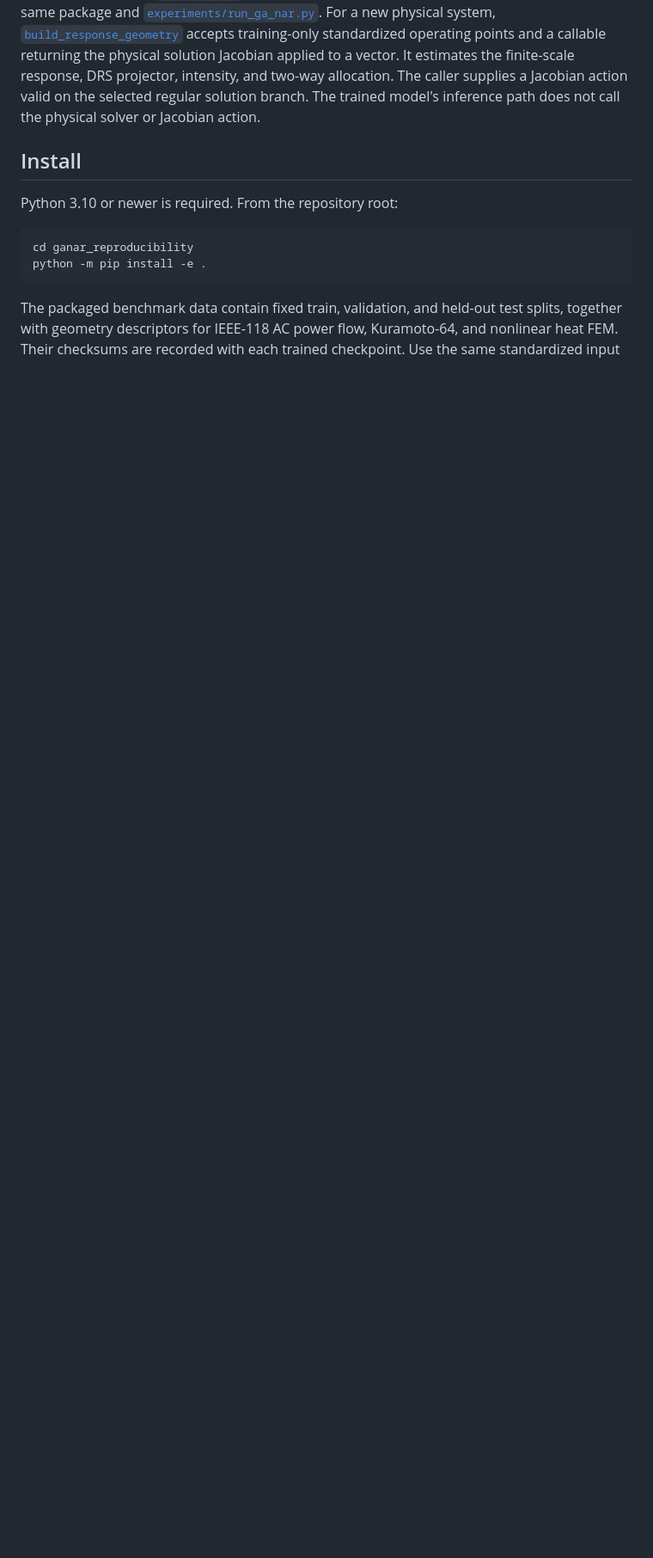
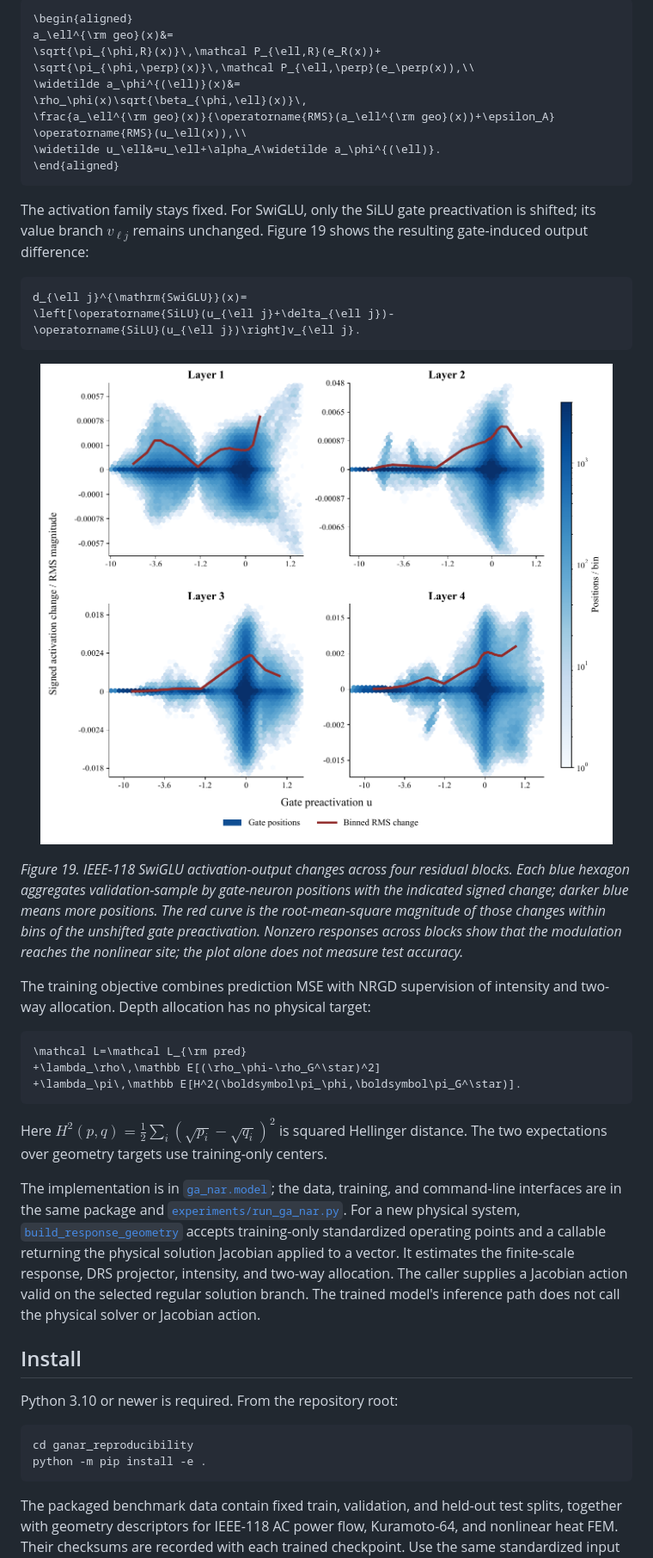
Before and after one commit to Z-JangCC/GA-NAR, a Markdown page: README.md, the part around one of its changes. Shown at 86% size. Rendered like a GitHub page; pictures changed too: ganar_reproducibility/assets/figures/figure_19_swiglu_activation.png (added); blank space fills up the shorter version.

Commit message:
Document method equations and manuscript figures

````diff
--- a/README.md
+++ b/README.md
@@ -32,3 +100,49 @@ the physical-geometry-to-network path. The implementation is in
+```math
+\begin{aligned}
+a_\ell^{\rm geo}(x)&=
+\sqrt{\pi_{\phi,R}(x)}\,\mathcal P_{\ell,R}(e_R(x))+
+\sqrt{\pi_{\phi,\perp}(x)}\,\mathcal P_{\ell,\perp}(e_\perp(x)),\\
+\widetilde a_\phi^{(\ell)}(x)&=
+\rho_\phi(x)\sqrt{\beta_{\phi,\ell}(x)}\,
+\frac{a_\ell^{\rm geo}(x)}{\operatorname{RMS}(a_\ell^{\rm geo}(x))+\epsilon_A}
+\operatorname{RMS}(u_\ell(x)),\\
+\widetilde u_\ell&=u_\ell+\alpha_A\widetilde a_\phi^{(\ell)}.
+\end{aligned}
+```
+
+The activation family stays fixed. For SwiGLU, only the SiLU gate preactivation
+is shifted; its value branch $v_{\ell j}$ remains unchanged. Figure 19 shows
+the resulting gate-induced output difference:
+
+```math
+d_{\ell j}^{\mathrm{SwiGLU}}(x)=
+\left[\operatorname{SiLU}(u_{\ell j}+\delta_{\ell j})-
+\operatorname{SiLU}(u_{\ell j})\right]v_{\ell j}.
+```
+
+<p align="center"><a href="ganar_reproducibility/assets/figures/figure_19_swiglu_activation.png"><img src="ganar_reproducibility/assets/figures/figure_19_swiglu_activation.png" width="850" alt="Figure 19: signed SwiGLU gate-induced output changes and binned RMS magnitude in four IEEE-118 residual blocks"></a></p>
+
+*Figure 19. IEEE-118 SwiGLU activation-output changes across four residual
+blocks. Each blue hexagon aggregates validation-sample by gate-neuron positions
+with the indicated signed change; darker blue means more positions. The red
+curve is the root-mean-square magnitude of those changes within bins of the
+unshifted gate preactivation. Nonzero responses across blocks show that the
+modulation reaches the nonlinear site; the plot alone does not measure test
+accuracy.*
+
+The training objective combines prediction MSE with NRGD supervision of
+intensity and two-way allocation. Depth allocation has no physical target:
+
+```math
+\mathcal L=\mathcal L_{\rm pred}
++\lambda_\rho\,\mathbb E[(\rho_\phi-\rho_G^\star)^2]
++\lambda_\pi\,\mathbb E[H^2(\boldsymbol\pi_\phi,\boldsymbol\pi_G^\star)].
+```
+
+Here $H^2(p,q)=\frac12\sum_i(\sqrt{p_i}-\sqrt{q_i})^2$ is squared Hellinger
+distance. The two expectations over geometry targets use training-only centers.
+
+The implementation is in
 [`ga_nar.model`](ganar_reproducibility/src/ga_nar/model.py); the data,
 training, and command-line interfaces are in the same package and
 [`experiments/run_ga_nar.py`](ganar_reproducibility/experiments/run_ga_nar.py).
````
Also changed, not shown: other parts of README.md (+71 -3 lines), ganar_reproducibility/assets/figures/figure_8_synthetic_response.png (added), 2 other files.
